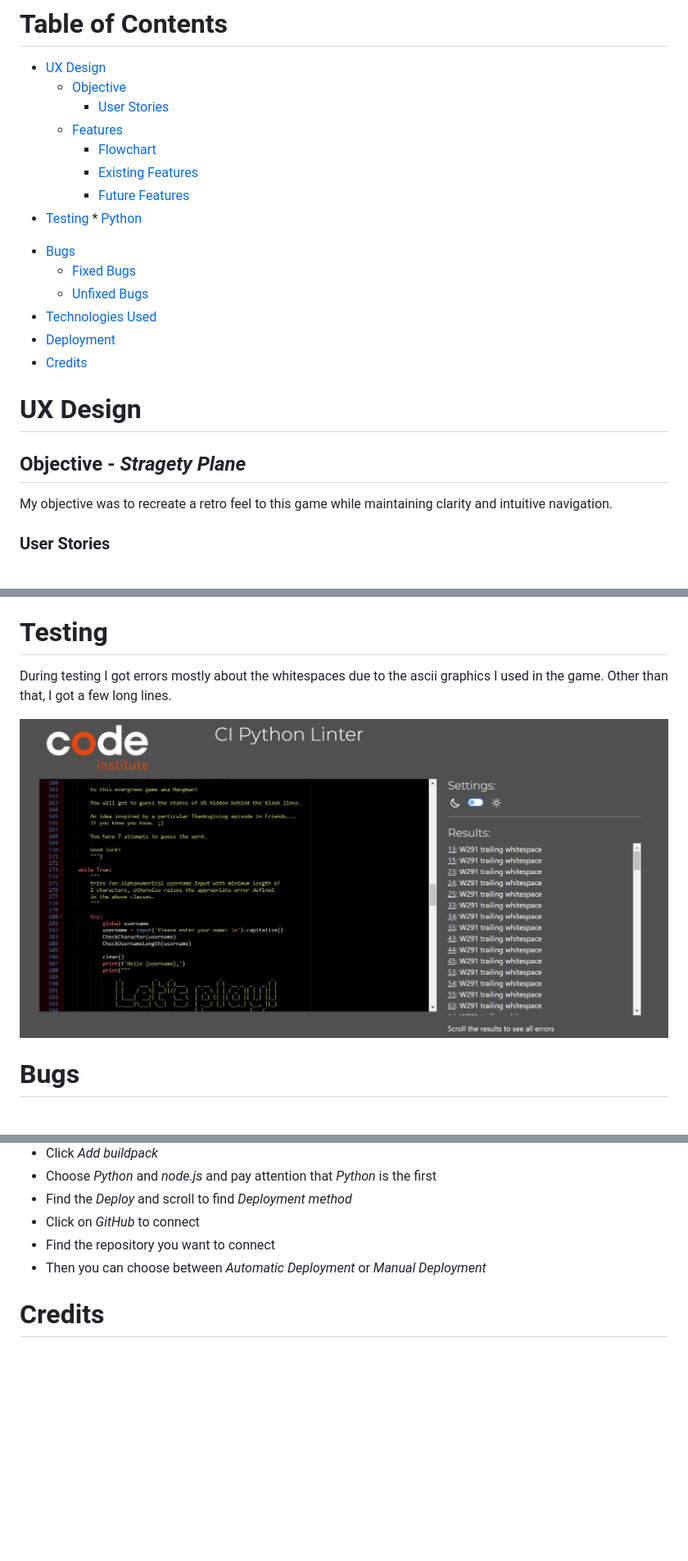
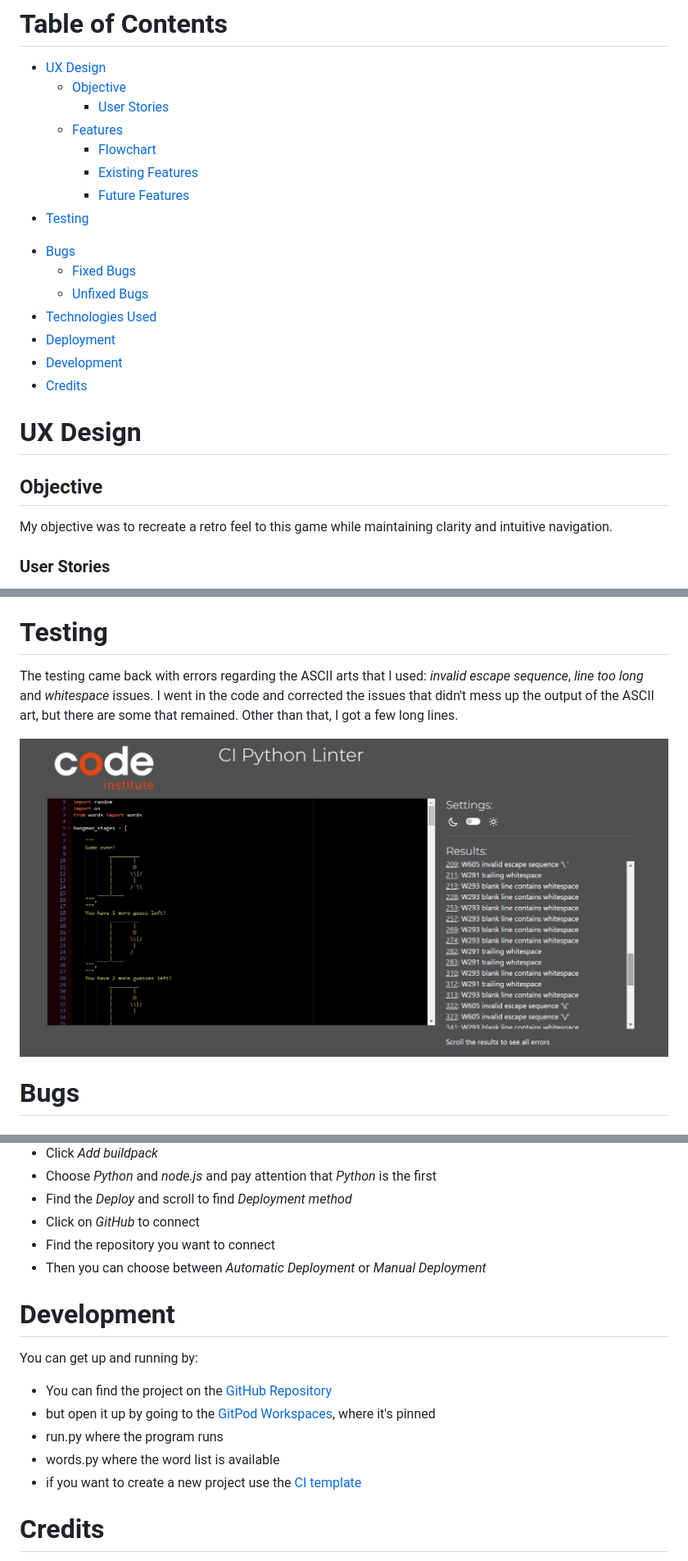
Before and after one commit to vivienrauch/Python-Essentials-Portfolio-Project, a Markdown page: README.md, 3 parts joined by grey strips. Shown: that part at 82% size. GitHub-like rendering; pictures changed too: docs/pep8tester.jpg; blank space fills up the shorter version.

Commit message:
Add final touch ups to the game and readme file

```diff
--- a/README.md
+++ b/README.md
@@ -17,17 +17,17 @@ The game is built with Python and deployed in a mock terminal which was built by
         * [Existing Features](#existing-features)
         * [Future Features](#future-features)
 - [Testing](#testing)
-      * [Python](#python)
 * [Bugs](#bugs)
     * [Fixed Bugs](#fixed-bugs)
     * [Unfixed Bugs](#unfixed-bugs)
 * [Technologies Used](#technologies-used)
-* [Deployment](#deployment---surface-plane)
+* [Deployment](#deployment)
+* [Development](#development)
 * [Credits](#credits)
 
 # UX Design
 
-## **Objective** - *Stragety Plane*
+## **Objective**
 
 My objective was to recreate a retro feel to this game while maintaining clarity and intuitive navigation.
 
@@ -125,7 +125,8 @@ In the future I'd like to implement the possibility to guess expressions and not
 
 # __Testing__
 
-During testing I got errors mostly about the whitespaces due to the ascii graphics I used in the game.
+The testing came back with errors regarding the ASCII arts that I used: *invalid escape sequence*, *line too long* and *whitespace* issues.
+I went in the code and corrected the issues that didn't mess up the output of the ASCII art, but there are some that remained.
 Other than that, I got a few long lines.
 
 ![testing](docs/pep8tester.jpg)
@@ -171,6 +173,18 @@ First and foremost, if your program has sensitive information that you saved in
   - Find the repository you want to connect
   - Then you can choose between *Automatic Deployment* or *Manual Deployment*
 
+# Development
+
+You can get up and running by:
+
+- You can find the project on the
+  [GitHub Repository](https://github.com/vivienrauch/Python-Essentials-Portfolio-Project)
+- but open it up by going to the [GitPod Workspaces](https://gitpod.io/workspaces), where it's pinned
+- run.py where the program runs
+- words.py where the word list is available
+- if you want to create a new project use the [CI template](https://github.com/Code-Institute-Org/python-essentials-template)
+
+
 # __Credits__
 
 I looked through several tutorials, videos and some repositories as well to see different ways of accomplishing the coding of this game.
```
Also changed, not shown: other parts of README.md (+5 -4 lines), 1 other file.
